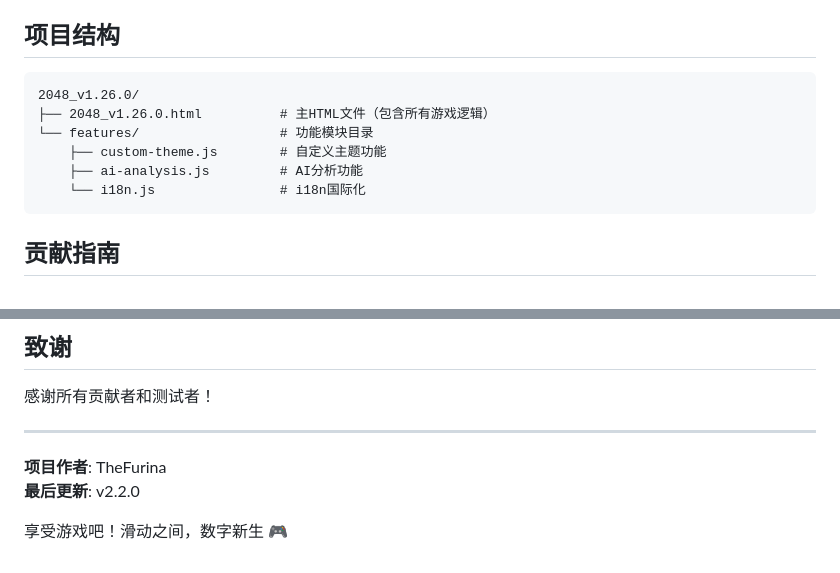
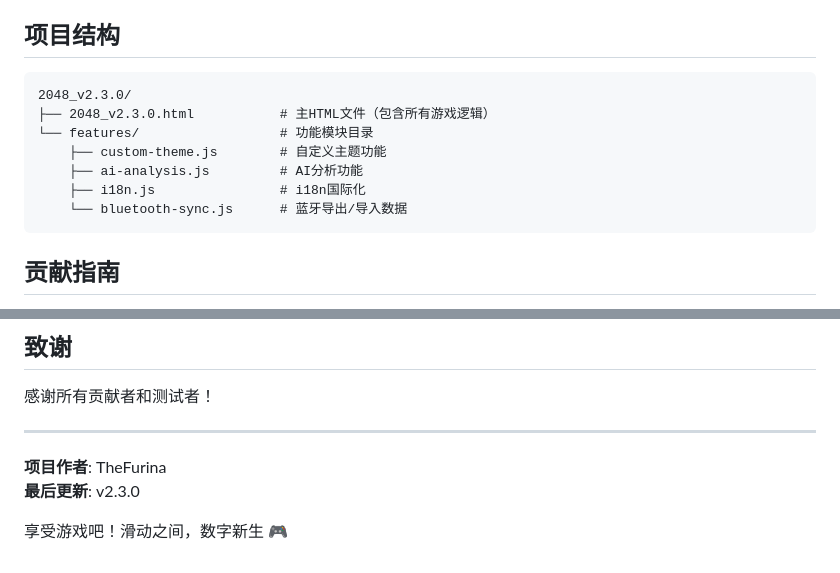
Before and after one commit to TheFurina/2048-game, a Markdown page: README.md, 2 parts joined by grey strips. Drawn GitHub-style.

Commit message:
Update project version to v2.3.0 in README

````diff
--- a/README.md
+++ b/README.md
@@ -163,12 +163,13 @@
 ## 项目结构
 
 ```
-2048_v1.26.0/
-├── 2048_v1.26.0.html          # 主HTML文件（包含所有游戏逻辑）
+2048_v2.3.0/
+├── 2048_v2.3.0.html           # 主HTML文件（包含所有游戏逻辑）
 └── features/                  # 功能模块目录
     ├── custom-theme.js        # 自定义主题功能
     ├── ai-analysis.js         # AI分析功能
-    └── i18n.js                # i18n国际化
+    ├── i18n.js                # i18n国际化
+    └── bluetooth-sync.js      # 蓝牙导出/导入数据
 ```
 
 ## 贡献指南
@@ -197,6 +198,6 @@
 ---
 
 **项目作者**: TheFurina
-**最后更新**: v2.2.0
+**最后更新**: v2.3.0
 
 享受游戏吧！滑动之间，数字新生 🎮
````
